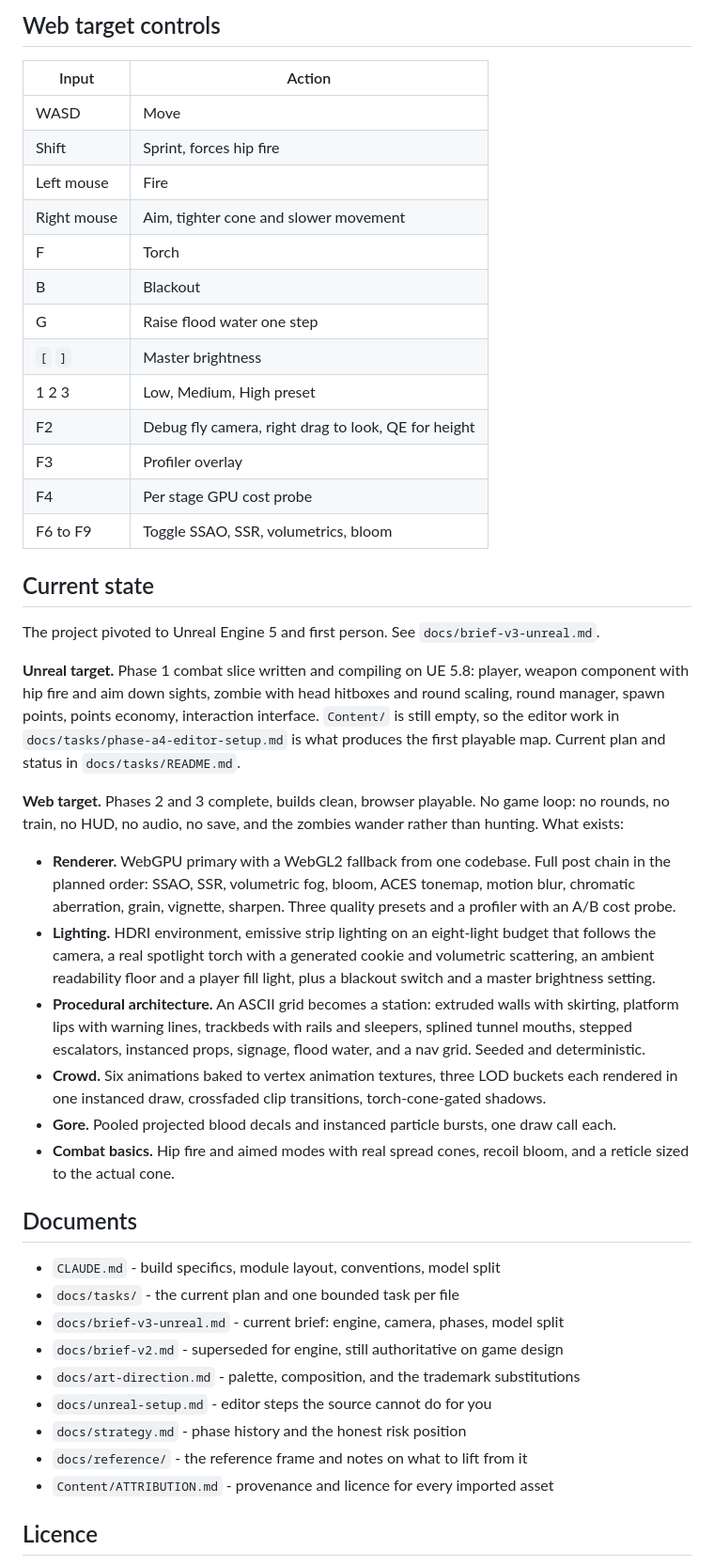
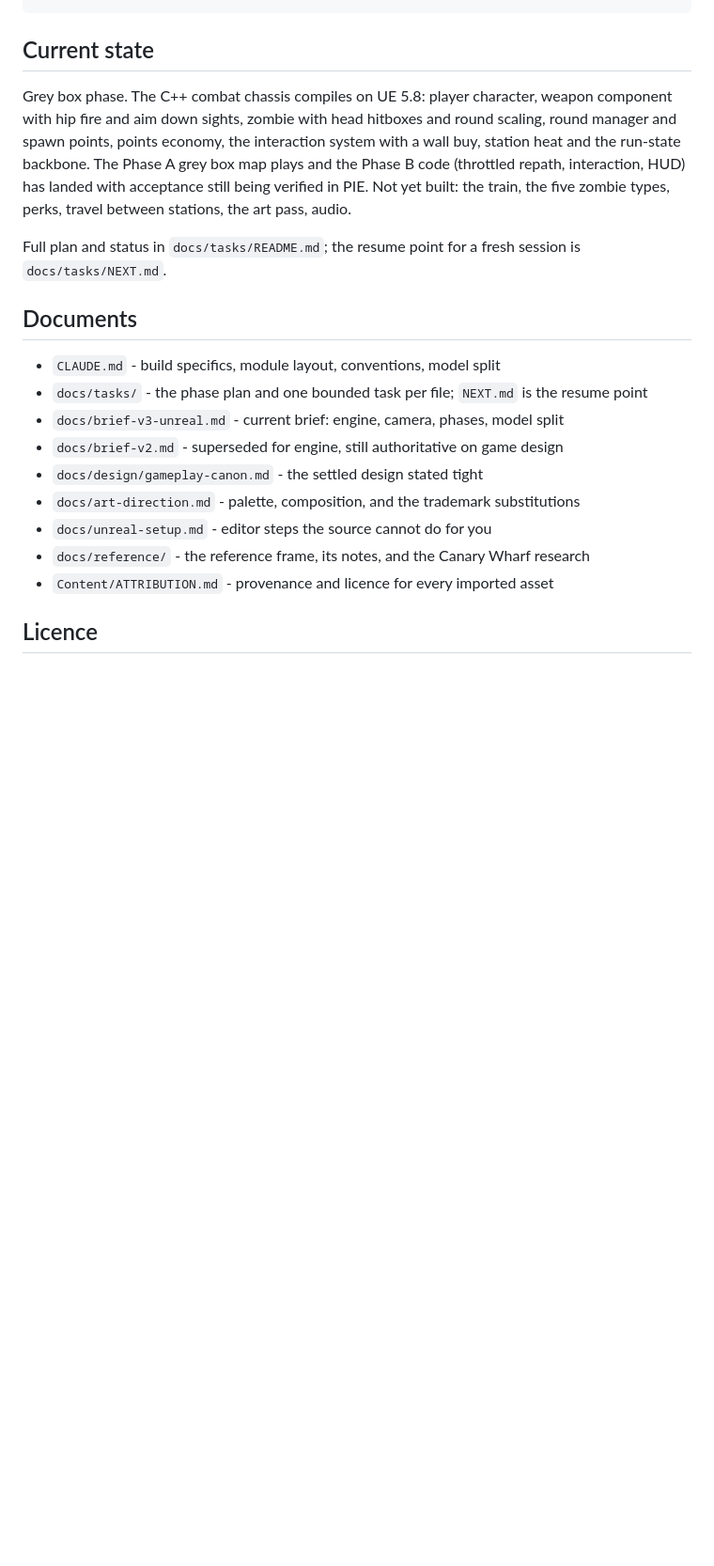
Before and after one commit to sohaibsohail98/london-underground-the-last-train, a Markdown page: README.md, the part around one of its changes. Shown at 94% size. Rendered like a GitHub page; blank space fills up the shorter version.

````diff
--- a/README.md
+++ b/README.md
@@ -70,69 +57,28 @@ cd .. && python3 tools/ci/check_cpp_conventions.py && python3 tools/ci/check_hyg
 ```
-
-## Web target controls
-
-| Input | Action |
-|---|---|
-| WASD | Move |
-| Shift | Sprint, forces hip fire |
-| Left mouse | Fire |
-| Right mouse | Aim, tighter cone and slower movement |
-| F | Torch |
-| B | Blackout |
-| G | Raise flood water one step |
-| `[` `]` | Master brightness |
-| 1 2 3 | Low, Medium, High preset |
-| F2 | Debug fly camera, right drag to look, QE for height |
-| F3 | Profiler overlay |
-| F4 | Per stage GPU cost probe |
-| F6 to F9 | Toggle SSAO, SSR, volumetrics, bloom |
 
 ## Current state
 
-The project pivoted to Unreal Engine 5 and first person. See
-`docs/brief-v3-unreal.md`.
+Grey box phase. The C++ combat chassis compiles on UE 5.8: player character,
+weapon component with hip fire and aim down sights, zombie with head hitboxes and
+round scaling, round manager and spawn points, points economy, the interaction
+system with a wall buy, station heat and the run-state backbone. The Phase A grey
+box map plays and the Phase B code (throttled repath, interaction, HUD) has
+landed with acceptance still being verified in PIE. Not yet built: the train,
+the five zombie types, perks, travel between stations, the art pass, audio.
 
-**Unreal target.** Phase 1 combat slice written and compiling on UE 5.8: player,
-weapon component with hip fire and aim down sights, zombie with head hitboxes
-and round scaling, round manager, spawn points, points economy, interaction
-interface. `Content/` is still empty, so the editor work in
-`docs/tasks/phase-a4-editor-setup.md` is what produces the first playable map.
-Current plan and status in `docs/tasks/README.md`.
-
-**Web target.** Phases 2 and 3 complete, builds clean, browser playable. No
-game loop: no rounds, no train, no HUD, no audio, no save, and the zombies
-wander rather than hunting. What exists:
-
-- **Renderer.** WebGPU primary with a WebGL2 fallback from one codebase. Full
-  post chain in the planned order: SSAO, SSR, volumetric fog, bloom, ACES
-  tonemap, motion blur, chromatic aberration, grain, vignette, sharpen. Three
-  quality presets and a profiler with an A/B cost probe.
-- **Lighting.** HDRI environment, emissive strip lighting on an eight-light
-  budget that follows the camera, a real spotlight torch with a generated
-  cookie and volumetric scattering, an ambient readability floor and a player
-  fill light, plus a blackout switch and a master brightness setting.
-- **Procedural architecture.** An ASCII grid becomes a station: extruded walls
-  with skirting, platform lips with warning lines, trackbeds with rails and
-  sleepers, splined tunnel mouths, stepped escalators, instanced props,
-  signage, flood water, and a nav grid. Seeded and deterministic.
-- **Crowd.** Six animations baked to vertex animation textures, three LOD
-  buckets each rendered in one instanced draw, crossfaded clip transitions,
-  torch-cone-gated shadows.
-- **Gore.** Pooled projected blood decals and instanced particle bursts, one
-  draw call each.
-- **Combat basics.** Hip fire and aimed modes with real spread cones, recoil
-  bloom, and a reticle sized to the actual cone.
+Full plan and status in `docs/tasks/README.md`; the resume point for a fresh
+session is `docs/tasks/NEXT.md`.
 
 ## Documents
 
 - `CLAUDE.md` - build specifics, module layout, conventions, model split
-- `docs/tasks/` - the current plan and one bounded task per file
+- `docs/tasks/` - the phase plan and one bounded task per file; `NEXT.md` is the resume point
 - `docs/brief-v3-unreal.md` - current brief: engine, camera, phases, model split
 - `docs/brief-v2.md` - superseded for engine, still authoritative on game design
+- `docs/design/gameplay-canon.md` - the settled design stated tight
 - `docs/art-direction.md` - palette, composition, and the trademark substitutions
 - `docs/unreal-setup.md` - editor steps the source cannot do for you
-- `docs/strategy.md` - phase history and the honest risk position
-- `docs/reference/` - the reference frame and notes on what to lift from it
+- `docs/reference/` - the reference frame, its notes, and the Canary Wharf research
 - `Content/ATTRIBUTION.md` - provenance and licence for every imported asset
 
 ## Licence
````
Also changed, not shown: other parts of README.md (+29 -42 lines), CLAUDE.md (+15 -9 lines), docs/repo-workflow.md (+2 -2 lines).
